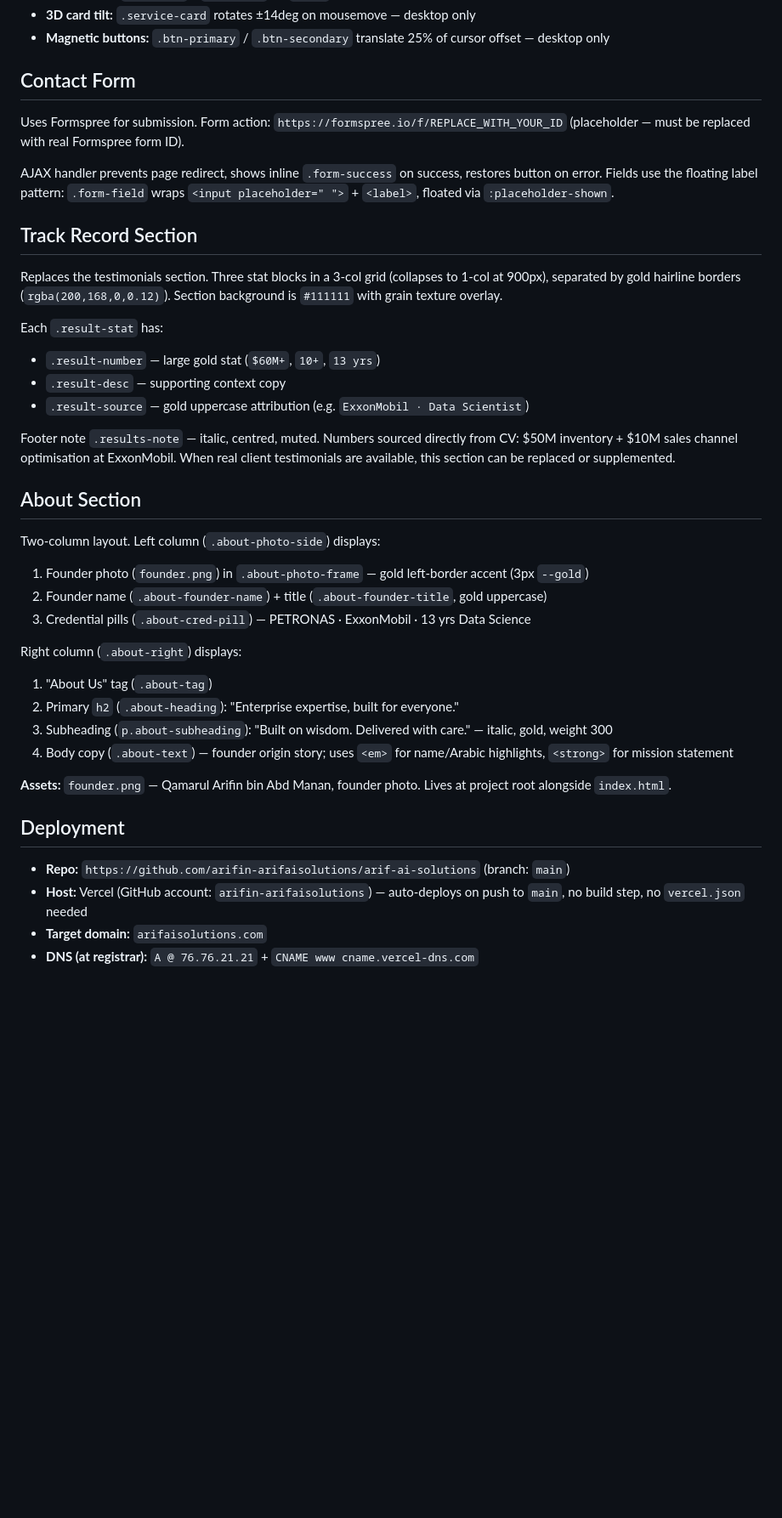
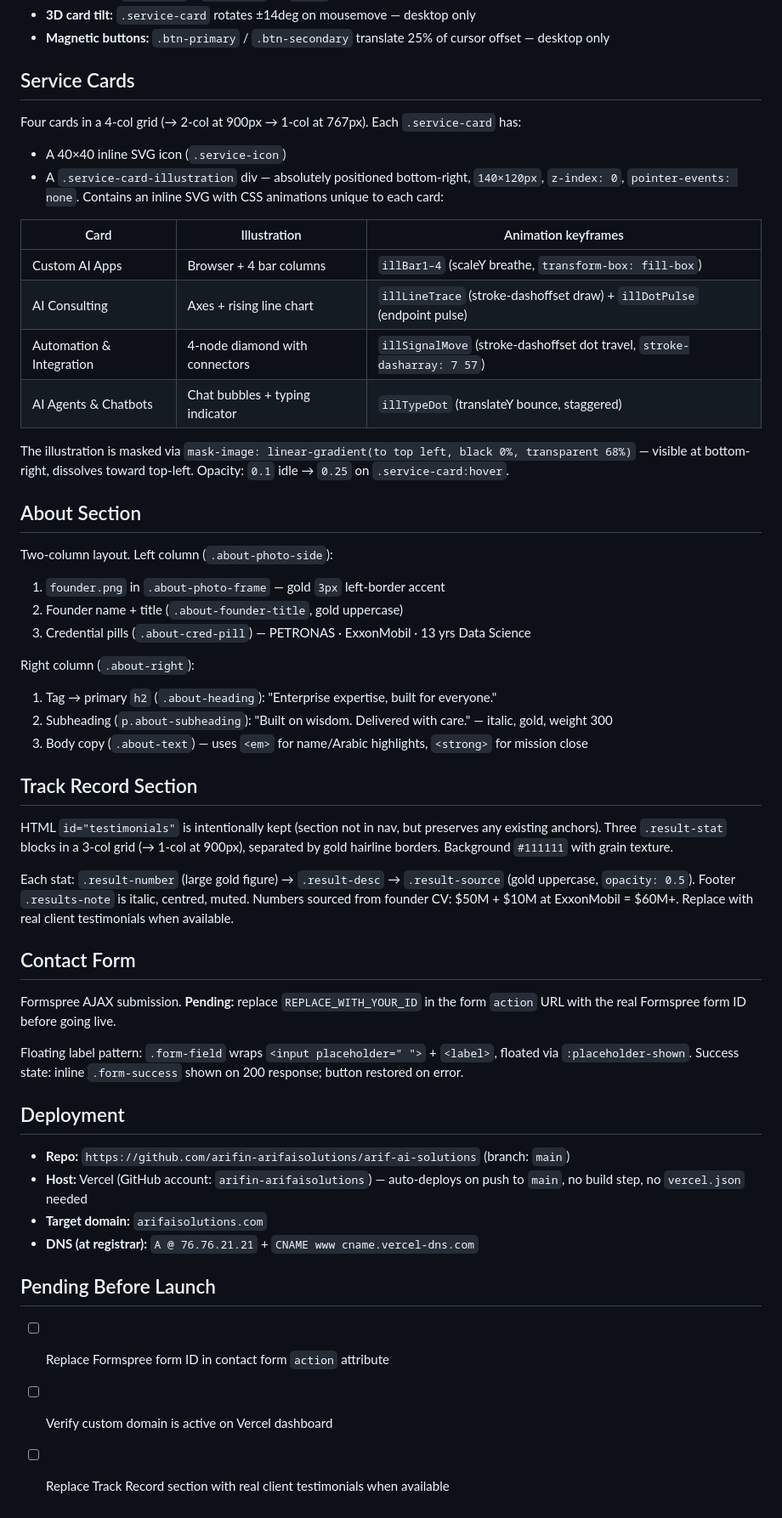
Before and after one commit to arifin-arifaisolutions/arif-ai-solutions, a Markdown page: CLAUDE.md, the part around one of its changes. Shown at 85% size. Rendered like a GitHub page; blank space fills up the shorter version.

Commit message:
Update CLAUDE.md — reflect current state of codebase
Add card illustration system documentation, CSS keyframe namespace
table, fix section name (Track Record), clarify id=testimonials
is intentionally kept, add pre-launch checklist.

Co-Authored-By: Claude Sonnet 4.6 <noreply@anthropic.com>

```diff
--- a/CLAUDE.md
+++ b/CLAUDE.md
@@ -80,37 +95,44 @@ const IS_REDUCED = window.matchMedia('(prefers-reduced-motion: reduce)').matches
 - **3D card tilt:** `.service-card` rotates ±14deg on mousemove — desktop only
 - **Magnetic buttons:** `.btn-primary` / `.btn-secondary` translate 25% of cursor offset — desktop only
 
-## Contact Form
+## Service Cards
 
-Uses Formspree for submission. Form action: `https://formspree.io/f/REPLACE_WITH_YOUR_ID` (placeholder — must be replaced with real Formspree form ID).
+Four cards in a 4-col grid (→ 2-col at 900px → 1-col at 767px). Each `.service-card` has:
+- A 40×40 inline SVG icon (`.service-icon`)
+- A `.service-card-illustration` div — absolutely positioned bottom-right, `140×120px`, `z-index: 0`, `pointer-events: none`. Contains an inline SVG with CSS animations unique to each card:
 
-AJAX handler prevents page redirect, shows inline `.form-success` on success, restores button on error. Fields use the floating label pattern: `.form-field` wraps `<input placeholder=" ">` + `<label>`, floated via `:placeholder-shown`.
+| Card | Illustration | Animation keyframes |
+|---|---|---|
+| Custom AI Apps | Browser + 4 bar columns | `illBar1–4` (scaleY breathe, `transform-box: fill-box`) |
+| AI Consulting | Axes + rising line chart | `illLineTrace` (stroke-dashoffset draw) + `illDotPulse` (endpoint pulse) |
+| Automation & Integration | 4-node diamond with connectors | `illSignalMove` (stroke-dashoffset dot travel, `stroke-dasharray: 7 57`) |
+| AI Agents & Chatbots | Chat bubbles + typing indicator | `illTypeDot` (translateY bounce, staggered) |
+
+The illustration is masked via `mask-image: linear-gradient(to top left, black 0%, transparent 68%)` — visible at bottom-right, dissolves toward top-left. Opacity: `0.1` idle → `0.25` on `.service-card:hover`.
+
+## About Section
+
+Two-column layout. Left column (`.about-photo-side`):
+1. `founder.png` in `.about-photo-frame` — gold `3px` left-border accent
+2. Founder name + title (`.about-founder-title`, gold uppercase)
+3. Credential pills (`.about-cred-pill`) — PETRONAS · ExxonMobil · 13 yrs Data Science
+
+Right column (`.about-right`):
+1. Tag → primary `h2` (`.about-heading`): "Enterprise expertise, built for everyone."
+2. Subheading (`p.about-subheading`): "Built on wisdom. Delivered with care." — italic, gold, weight 300
+3. Body copy (`.about-text`) — uses `<em>` for name/Arabic highlights, `<strong>` for mission close
 
 ## Track Record Section
 
-Replaces the testimonials section. Three stat blocks in a 3-col grid (collapses to 1-col at 900px), separated by gold hairline borders (`rgba(200,168,0,0.12)`). Section background is `#111111` with grain texture overlay.
+HTML `id="testimonials"` is intentionally kept (section not in nav, but preserves any existing anchors). Three `.result-stat` blocks in a 3-col grid (→ 1-col at 900px), separated by gold hairline borders. Background `#111111` with grain texture.
 
-Each `.result-stat` has:
-- `.result-number` — large gold stat (`$60M+`, `10+`, `13 yrs`)
-- `.result-desc` — supporting context copy
-- `.result-source` — gold uppercase attribution (e.g. `ExxonMobil · Data Scientist`)
+Each stat: `.result-number` (large gold figure) → `.result-desc` → `.result-source` (gold uppercase, `opacity: 0.5`). Footer `.results-note` is italic, centred, muted. Numbers sourced from founder CV: $50M + $10M at ExxonMobil = $60M+. Replace with real client testimonials when available.
 
-Footer note `.results-note` — italic, centred, muted. Numbers sourced directly from CV: $50M inventory + $10M sales channel optimisation at ExxonMobil. When real client testimonials are available, this section can be replaced or supplemented.
+## Contact Form
 
-## About Section
+Formspree AJAX submission. **Pending:** replace `REPLACE_WITH_YOUR_ID` in the form `action` URL with the real Formspree form ID before going live.
 
-Two-column layout. Left column (`.about-photo-side`) displays:
-1. Founder photo (`founder.png`) in `.about-photo-frame` — gold left-border accent (3px `--gold`)
-2. Founder name (`.about-founder-name`) + title (`.about-founder-title`, gold uppercase)
-3. Credential pills (`.about-cred-pill`) — PETRONAS · ExxonMobil · 13 yrs Data Science
-
-Right column (`.about-right`) displays:
-1. "About Us" tag (`.about-tag`)
-2. Primary `h2` (`.about-heading`): "Enterprise expertise, built for everyone."
-3. Subheading (`p.about-subheading`): "Built on wisdom. Delivered with care." — italic, gold, weight 300
-4. Body copy (`.about-text`) — founder origin story; uses `<em>` for name/Arabic highlights, `<strong>` for mission statement
-
-**Assets:** `founder.png` — Qamarul Arifin bin Abd Manan, founder photo. Lives at project root alongside `index.html`.
+Floating label pattern: `.form-field` wraps `<input placeholder=" ">` + `<label>`, floated via `:placeholder-shown`. Success state: inline `.form-success` shown on 200 response; button restored on error.
 
 ## Deployment
 
@@ -118,3 +140,9 @@ Right column (`.about-right`) displays:
 - **Host:** Vercel (GitHub account: `arifin-arifaisolutions`) — auto-deploys on push to `main`, no build step, no `vercel.json` needed
 - **Target domain:** `arifaisolutions.com`
 - **DNS (at registrar):** `A @ 76.76.21.21` + `CNAME www cname.vercel-dns.com`
+
+## Pending Before Launch
+
+- [ ] Replace Formspree form ID in contact form `action` attribute
+- [ ] Verify custom domain is active on Vercel dashboard
+- [ ] Replace Track Record section with real client testimonials when available
```
Also changed, not shown: other parts of CLAUDE.md (+18 -3 lines).
